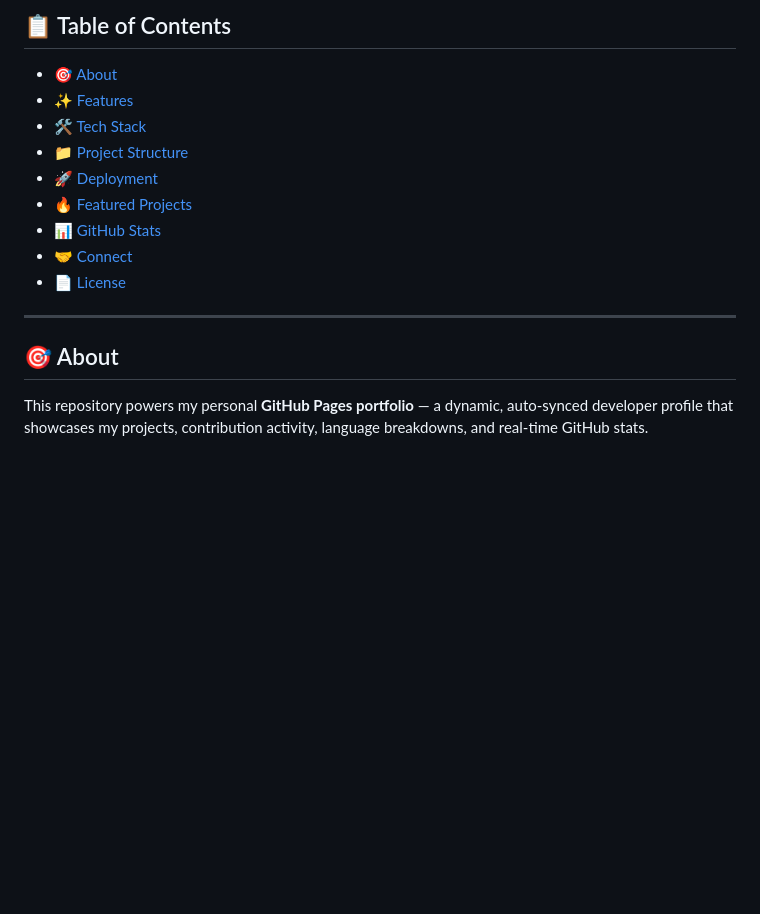
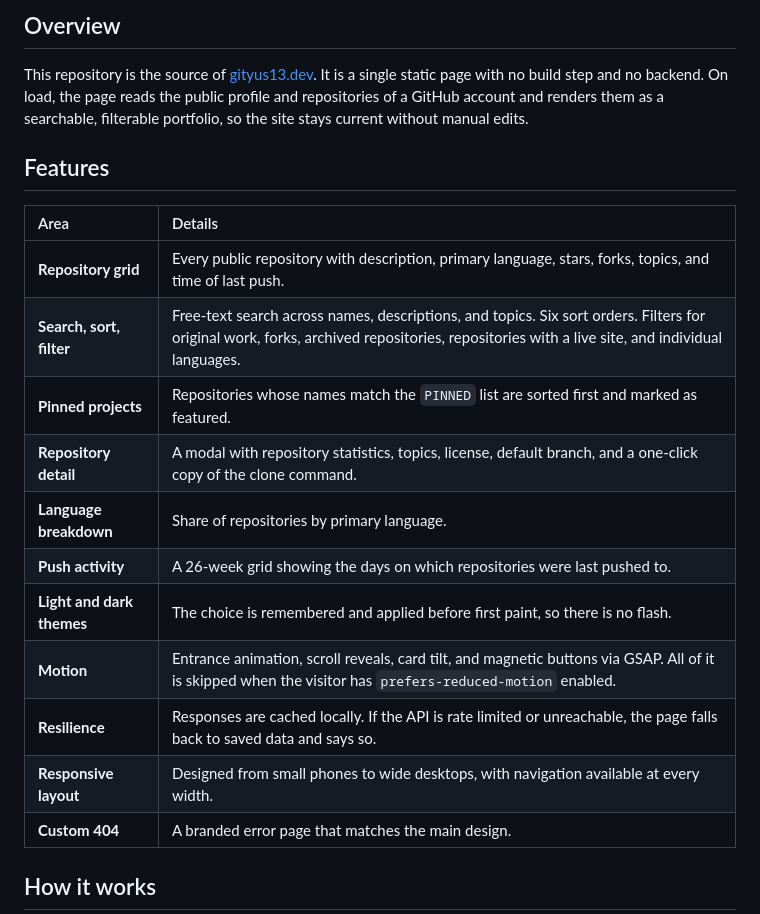
Before and after one commit to Gityus13/gityus13.github.io, a Markdown page: README.md, the part around one of its changes. Drawn GitHub-style; blank space fills up the shorter version.

```diff
--- a/README.md
+++ b/README.md
@@ -45,19 +34,23 @@
 
-## 📋 Table of Contents
+## Overview
 
-- [🎯 About](#-about)
-- [✨ Features](#-features)
-- [🛠️ Tech Stack](#️-tech-stack)
-- [📁 Project Structure](#-project-structure)
-- [🚀 Deployment](#-deployment)
-- [🔥 Featured Projects](#-featured-projects)
-- [📊 GitHub Stats](#-github-stats)
-- [🤝 Connect](#-connect)
-- [📄 License](#-license)
+This repository is the source of [gityus13.dev](https://gityus13.dev). It is a single static page with no build step and no backend. On load, the page reads the public profile and repositories of a GitHub account and renders them as a searchable, filterable portfolio, so the site stays current without manual edits.
 
----
+## Features
 
-## 🎯 About
+| Area | Details |
+| :-- | :-- |
+| **Repository grid** | Every public repository with description, primary language, stars, forks, topics, and time of last push. |
+| **Search, sort, filter** | Free-text search across names, descriptions, and topics. Six sort orders. Filters for original work, forks, archived repositories, repositories with a live site, and individual languages. |
+| **Pinned projects** | Repositories whose names match the `PINNED` list are sorted first and marked as featured. |
+| **Repository detail** | A modal with repository statistics, topics, license, default branch, and a one-click copy of the clone command. |
+| **Language breakdown** | Share of repositories by primary language. |
+| **Push activity** | A 26-week grid showing the days on which repositories were last pushed to. |
+| **Light and dark themes** | The choice is remembered and applied before first paint, so there is no flash. |
+| **Motion** | Entrance animation, scroll reveals, card tilt, and magnetic buttons via GSAP. All of it is skipped when the visitor has `prefers-reduced-motion` enabled. |
+| **Resilience** | Responses are cached locally. If the API is rate limited or unreachable, the page falls back to saved data and says so. |
+| **Responsive layout** | Designed from small phones to wide desktops, with navigation available at every width. |
+| **Custom 404** | A branded error page that matches the main design. |
 
-This repository powers my personal **GitHub Pages portfolio** — a dynamic, auto-synced developer profile that showcases my projects, contribution activity, language breakdowns, and real-time GitHub stats.
+## How it works
 
```
Also changed, not shown: other parts of README.md (+101 -182 lines).
